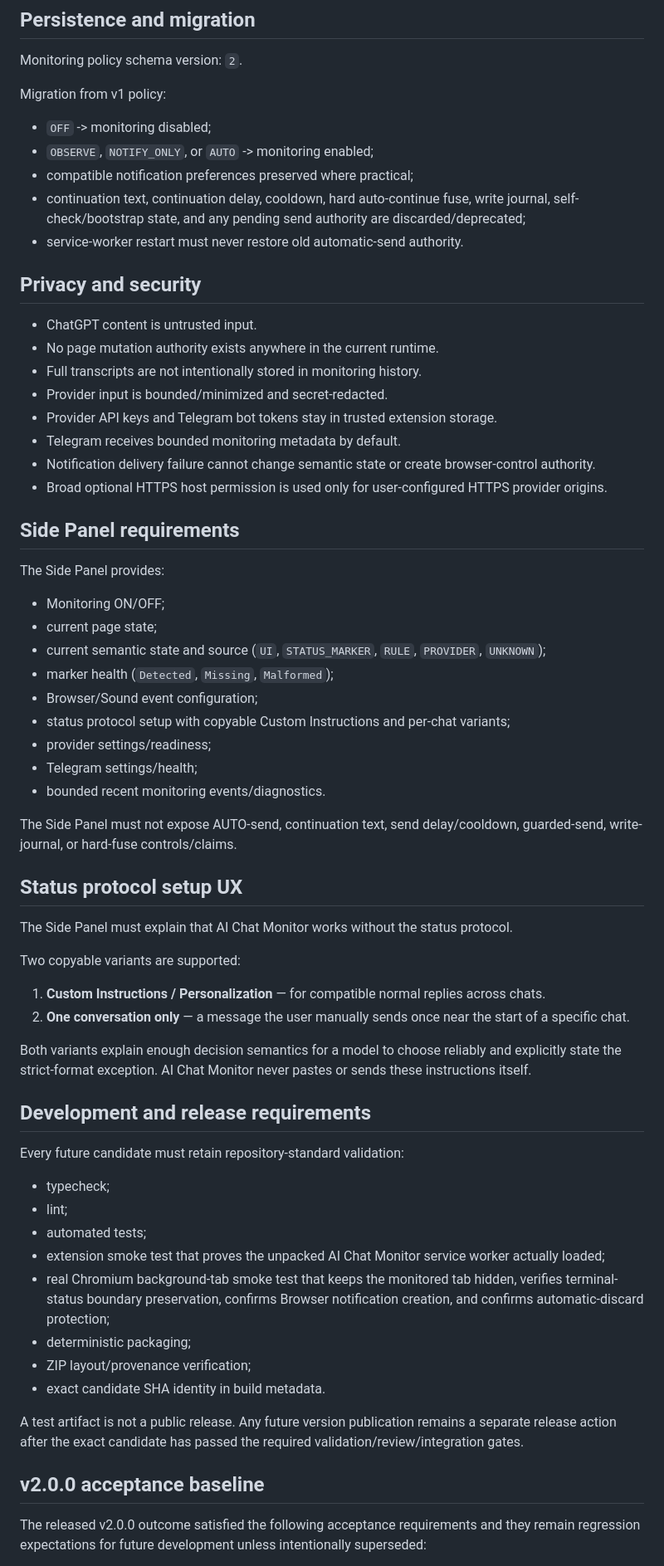
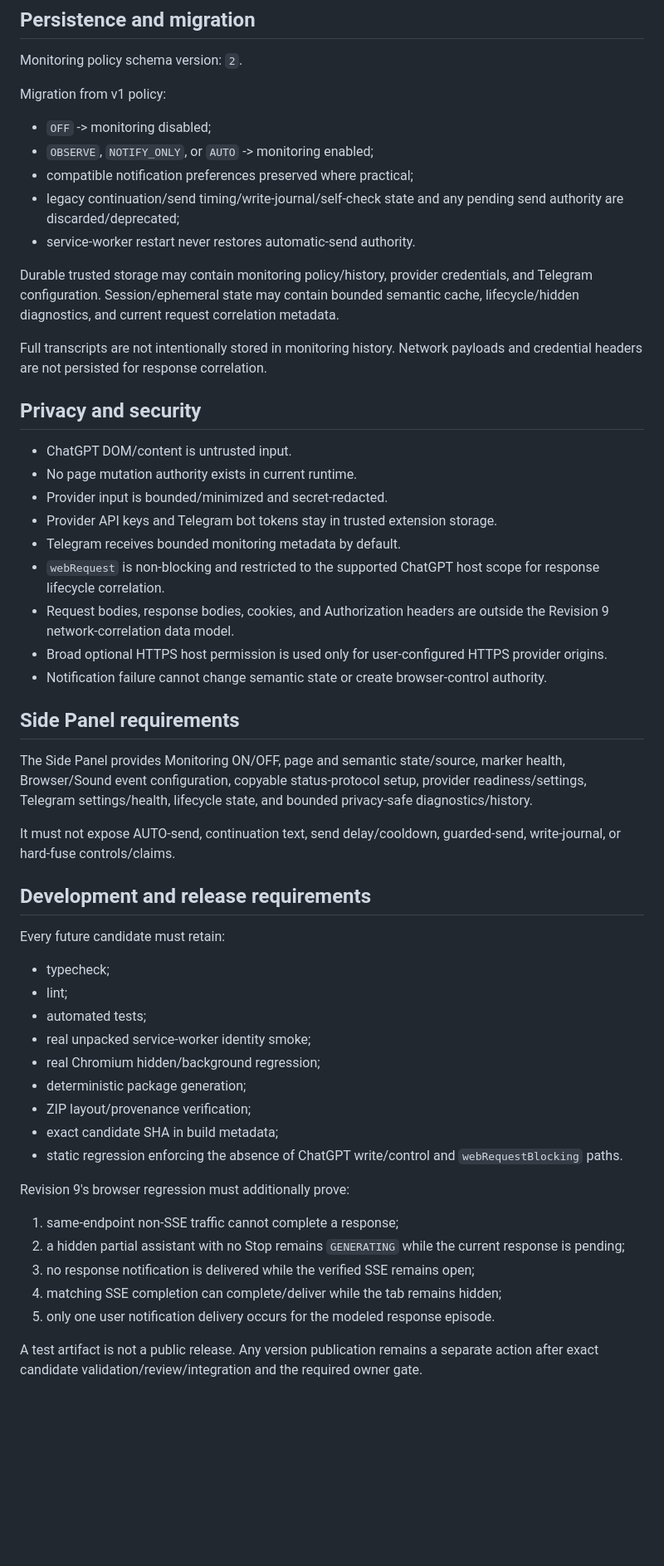
Before and after one commit to ach1992/ai-chat-monitor, a Markdown page: docs/PROJECT_SPEC.md, the part around one of its changes. Shown at 83% size. Drawn GitHub-style; blank space fills up the shorter version.

Commit message:
docs: specify Revision 9 hidden completion model

```diff
--- a/docs/PROJECT_SPEC.md
+++ b/docs/PROJECT_SPEC.md
@@ -172,63 +184,52 @@ Migration from v1 policy:
 - `OFF` -> monitoring disabled;
 - `OBSERVE`, `NOTIFY_ONLY`, or `AUTO` -> monitoring enabled;
 - compatible notification preferences preserved where practical;
-- continuation text, continuation delay, cooldown, hard auto-continue fuse, write journal, self-check/bootstrap state, and any pending send authority are discarded/deprecated;
-- service-worker restart must never restore old automatic-send authority.
+- legacy continuation/send timing/write-journal/self-check state and any pending send authority are discarded/deprecated;
+- service-worker restart never restores automatic-send authority.
+
+Durable trusted storage may contain monitoring policy/history, provider credentials, and Telegram configuration. Session/ephemeral state may contain bounded semantic cache, lifecycle/hidden diagnostics, and current request correlation metadata.
+
+Full transcripts are not intentionally stored in monitoring history. Network payloads and credential headers are not persisted for response correlation.
 
 ## Privacy and security
 
-- ChatGPT content is untrusted input.
-- No page mutation authority exists anywhere in the current runtime.
-- Full transcripts are not intentionally stored in monitoring history.
+- ChatGPT DOM/content is untrusted input.
+- No page mutation authority exists in current runtime.
 - Provider input is bounded/minimized and secret-redacted.
 - Provider API keys and Telegram bot tokens stay in trusted extension storage.
 - Telegram receives bounded monitoring metadata by default.
-- Notification delivery failure cannot change semantic state or create browser-control authority.
+- `webRequest` is non-blocking and restricted to the supported ChatGPT host scope for response lifecycle correlation.
+- Request bodies, response bodies, cookies, and Authorization headers are outside the Revision 9 network-correlation data model.
 - Broad optional HTTPS host permission is used only for user-configured HTTPS provider origins.
+- Notification failure cannot change semantic state or create browser-control authority.
 
 ## Side Panel requirements
 
-The Side Panel provides:
+The Side Panel provides Monitoring ON/OFF, page and semantic state/source, marker health, Browser/Sound event configuration, copyable status-protocol setup, provider readiness/settings, Telegram settings/health, lifecycle state, and bounded privacy-safe diagnostics/history.
 
-- Monitoring ON/OFF;
-- current page state;
-- current semantic state and source (`UI`, `STATUS_MARKER`, `RULE`, `PROVIDER`, `UNKNOWN`);
-- marker health (`Detected`, `Missing`, `Malformed`);
-- Browser/Sound event configuration;
-- status protocol setup with copyable Custom Instructions and per-chat variants;
-- provider settings/readiness;
-- Telegram settings/health;
-- bounded recent monitoring events/diagnostics.
-
-The Side Panel must not expose AUTO-send, continuation text, send delay/cooldown, guarded-send, write-journal, or hard-fuse controls/claims.
-
-## Status protocol setup UX
-
-The Side Panel must explain that AI Chat Monitor works without the status protocol.
-
-Two copyable variants are supported:
-
-1. **Custom Instructions / Personalization** — for compatible normal replies across chats.
-2. **One conversation only** — a message the user manually sends once near the start of a specific chat.
-
-Both variants explain enough decision semantics for a model to choose reliably and explicitly state the strict-format exception. AI Chat Monitor never pastes or sends these instructions itself.
+It must not expose AUTO-send, continuation text, send delay/cooldown, guarded-send, write-journal, or hard-fuse controls/claims.
 
 ## Development and release requirements
 
-Every future candidate must retain repository-standard validation:
+Every future candidate must retain:
 
 - typecheck;
 - lint;
 - automated tests;
-- extension smoke test that proves the unpacked AI Chat Monitor service worker actually loaded;
-- real Chromium background-tab smoke test that keeps the monitored tab hidden, verifies terminal-status boundary preservation, confirms Browser notification creation, and confirms automatic-discard protection;
-- deterministic packaging;
+- real unpacked service-worker identity smoke;
+- real Chromium hidden/background regression;
+- deterministic package generation;
 - ZIP layout/provenance verification;
-- exact candidate SHA identity in build metadata.
+- exact candidate SHA in build metadata;
+- static regression enforcing the absence of ChatGPT write/control and `webRequestBlocking` paths.
 
-A test artifact is not a public release. Any future version publication remains a separate release action after the exact candidate has passed the required validation/review/integration gates.
+Revision 9's browser regression must additionally prove:
 
-## v2.0.0 acceptance baseline
+1. same-endpoint non-SSE traffic cannot complete a response;
+2. a hidden partial assistant with no Stop remains `GENERATING` while the current response is pending;
+3. no response notification is delivered while the verified SSE remains open;
+4. matching SSE completion can complete/deliver while the tab remains hidden;
+5. only one user notification delivery occurs for the modeled response episode.
 
-The released v2.0.0 outcome satisfied the following acceptance requirements and they remain regression expectations for future development unless intentionally superseded:
+A test artifact is not a public release. Any version publication remains a separate action after exact candidate validation/review/integration and the required owner gate.
 
```
Also changed, not shown: other parts of docs/PROJECT_SPEC.md (+88 -96 lines).
